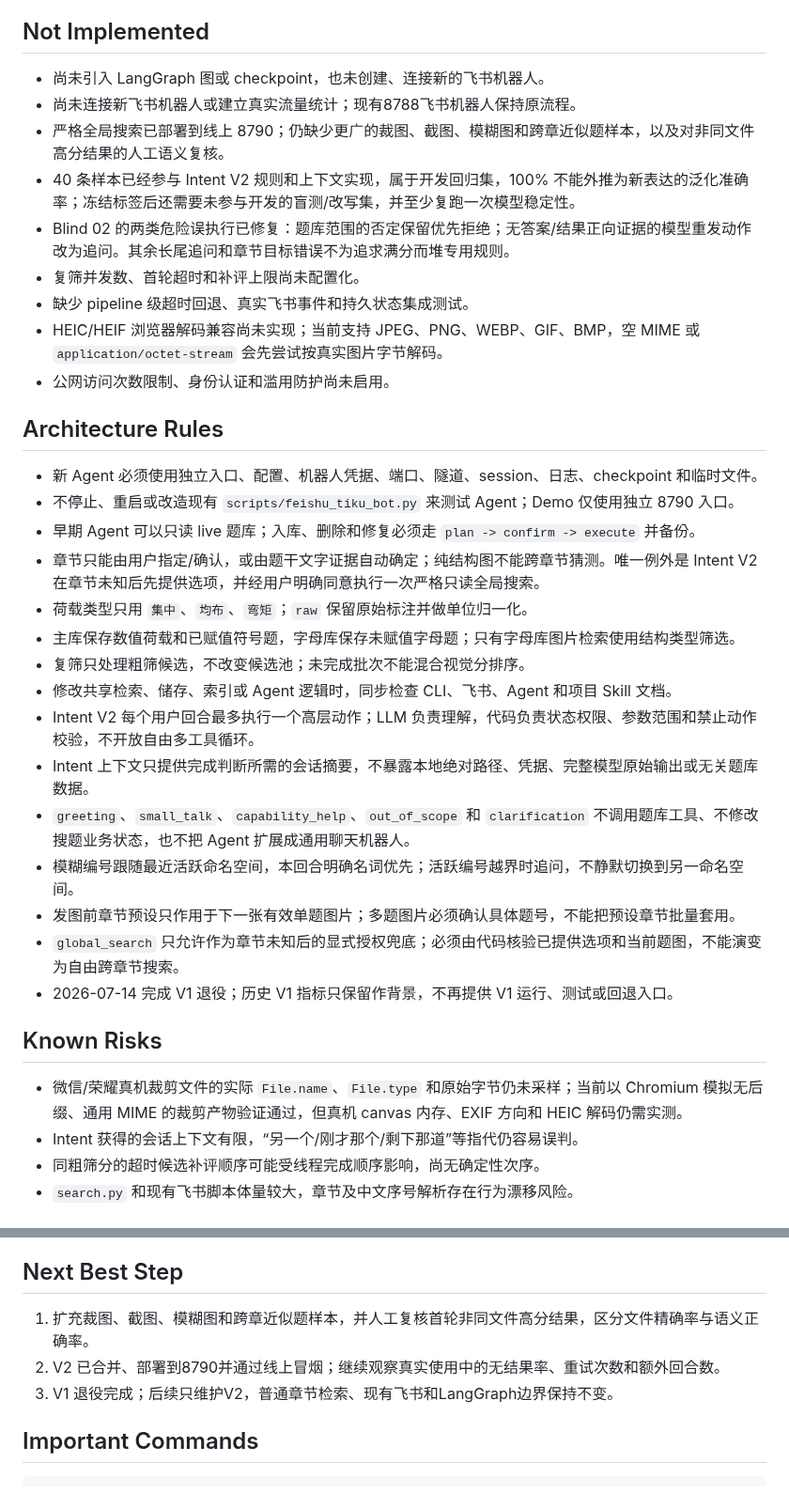
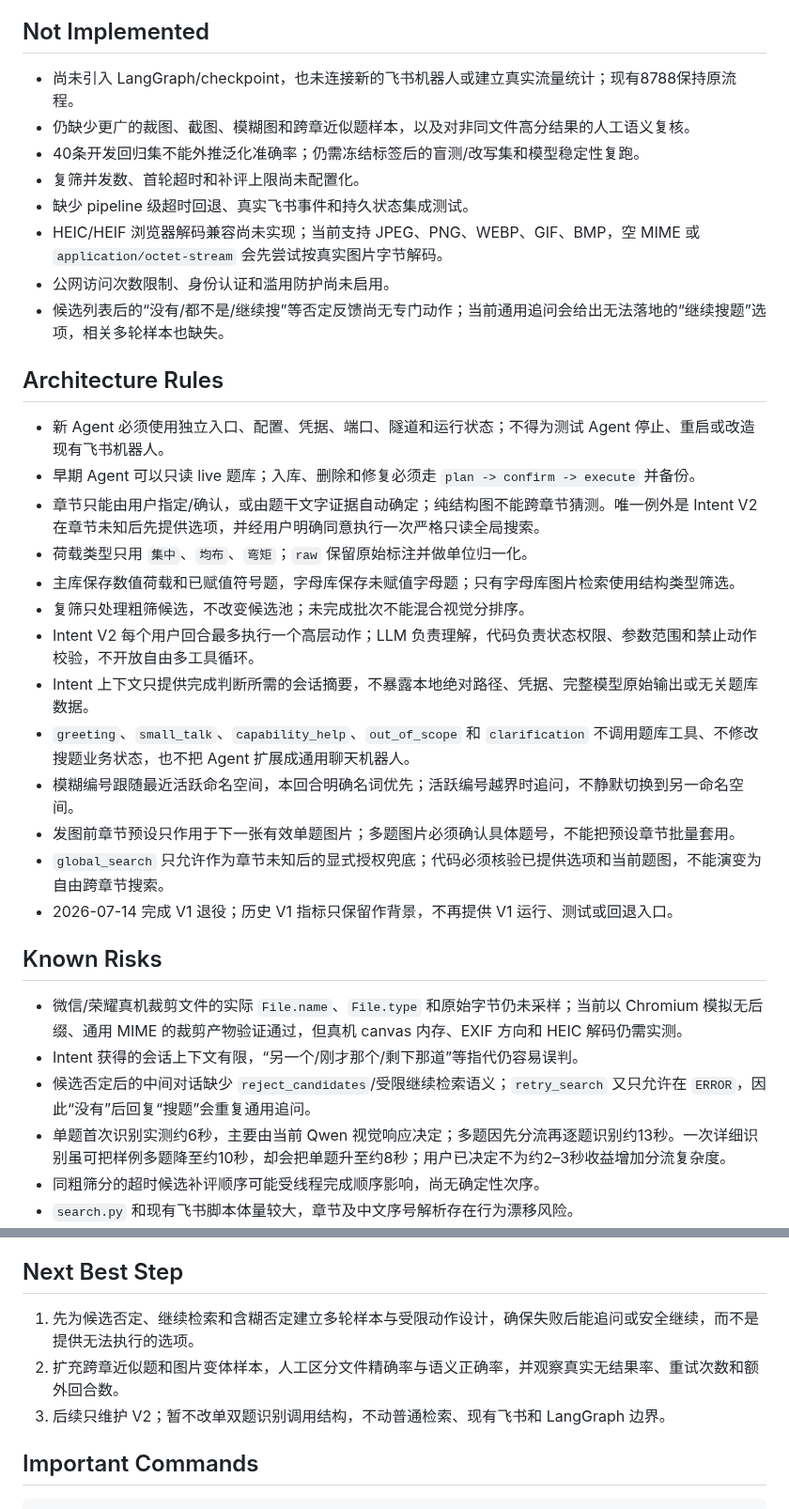
Before and after one commit to chai11w/structural-mechanics-ai-search, a Markdown page: .agents/project_memory.md, 2 parts joined by grey strips. Shown at 94% size. GitHub-like rendering.

Commit message:
docs: hand off current agent findings

```diff
--- a/.agents/project_memory.md
+++ b/.agents/project_memory.md
@@ -43,38 +34,37 @@
 
 ## Not Implemented
 
-- 尚未引入 LangGraph 图或 checkpoint，也未创建、连接新的飞书机器人。
-- 尚未连接新飞书机器人或建立真实流量统计；现有8788飞书机器人保持原流程。
-- 严格全局搜索已部署到线上 8790；仍缺少更广的裁图、截图、模糊图和跨章近似题样本，以及对非同文件高分结果的人工语义复核。
-- 40 条样本已经参与 Intent V2 规则和上下文实现，属于开发回归集，100% 不能外推为新表达的泛化准确率；冻结标签后还需要未参与开发的盲测/改写集，并至少复跑一次模型稳定性。
-- Blind 02 的两类危险误执行已修复：题库范围的否定保留优先拒绝；无答案/结果正向证据的模型重发动作改为追问。其余长尾追问和章节目标错误不为追求满分而堆专用规则。
+- 尚未引入 LangGraph/checkpoint，也未连接新的飞书机器人或建立真实流量统计；现有8788保持原流程。
+- 仍缺少更广的裁图、截图、模糊图和跨章近似题样本，以及对非同文件高分结果的人工语义复核。
+- 40条开发回归集不能外推泛化准确率；仍需冻结标签后的盲测/改写集和模型稳定性复跑。
 - 复筛并发数、首轮超时和补评上限尚未配置化。
 - 缺少 pipeline 级超时回退、真实飞书事件和持久状态集成测试。
 - HEIC/HEIF 浏览器解码兼容尚未实现；当前支持 JPEG、PNG、WEBP、GIF、BMP，空 MIME 或 `application/octet-stream` 会先尝试按真实图片字节解码。
 - 公网访问次数限制、身份认证和滥用防护尚未启用。
+- 候选列表后的“没有/都不是/继续搜”等否定反馈尚无专门动作；当前通用追问会给出无法落地的“继续搜题”选项，相关多轮样本也缺失。
 
 ## Architecture Rules
 
-- 新 Agent 必须使用独立入口、配置、机器人凭据、端口、隧道、session、日志、checkpoint 和临时文件。
-- 不停止、重启或改造现有 `scripts/feishu_tiku_bot.py` 来测试 Agent；Demo 仅使用独立 8790 入口。
+- 新 Agent 必须使用独立入口、配置、凭据、端口、隧道和运行状态；不得为测试 Agent 停止、重启或改造现有飞书机器人。
 - 早期 Agent 可以只读 live 题库；入库、删除和修复必须走 `plan -> confirm -> execute` 并备份。
 - 章节只能由用户指定/确认，或由题干文字证据自动确定；纯结构图不能跨章节猜测。唯一例外是 Intent V2 在章节未知后先提供选项，并经用户明确同意执行一次严格只读全局搜索。
 - 荷载类型只用 `集中`、`均布`、`弯矩`；`raw` 保留原始标注并做单位归一化。
 - 主库保存数值荷载和已赋值符号题，字母库保存未赋值字母题；只有字母库图片检索使用结构类型筛选。
 - 复筛只处理粗筛候选，不改变候选池；未完成批次不能混合视觉分排序。
-- 修改共享检索、储存、索引或 Agent 逻辑时，同步检查 CLI、飞书、Agent 和项目 Skill 文档。
 - Intent V2 每个用户回合最多执行一个高层动作；LLM 负责理解，代码负责状态权限、参数范围和禁止动作校验，不开放自由多工具循环。
 - Intent 上下文只提供完成判断所需的会话摘要，不暴露本地绝对路径、凭据、完整模型原始输出或无关题库数据。
 - `greeting`、`small_talk`、`capability_help`、`out_of_scope` 和 `clarification` 不调用题库工具、不修改搜题业务状态，也不把 Agent 扩展成通用聊天机器人。
 - 模糊编号跟随最近活跃命名空间，本回合明确名词优先；活跃编号越界时追问，不静默切换到另一命名空间。
 - 发图前章节预设只作用于下一张有效单题图片；多题图片必须确认具体题号，不能把预设章节批量套用。
-- `global_search` 只允许作为章节未知后的显式授权兜底；必须由代码核验已提供选项和当前题图，不能演变为自由跨章节搜索。
+- `global_search` 只允许作为章节未知后的显式授权兜底；代码必须核验已提供选项和当前题图，不能演变为自由跨章节搜索。
 - 2026-07-14 完成 V1 退役；历史 V1 指标只保留作背景，不再提供 V1 运行、测试或回退入口。
 
 ## Known Risks
 
 - 微信/荣耀真机裁剪文件的实际 `File.name`、`File.type` 和原始字节仍未采样；当前以 Chromium 模拟无后缀、通用 MIME 的裁剪产物验证通过，但真机 canvas 内存、EXIF 方向和 HEIC 解码仍需实测。
 - Intent 获得的会话上下文有限，“另一个/刚才那个/剩下那道”等指代仍容易误判。
+- 候选否定后的中间对话缺少 `reject_candidates`/受限继续检索语义；`retry_search` 又只允许在 `ERROR`，因此“没有”后回复“搜题”会重复通用追问。
+- 单题首次识别实测约6秒，主要由当前 Qwen 视觉响应决定；多题因先分流再逐题识别约13秒。一次详细识别虽可把样例多题降至约10秒，却会把单题升至约8秒；用户已决定不为约2–3秒收益增加分流复杂度。
 - 同粗筛分的超时候选补评顺序可能受线程完成顺序影响，尚无确定性次序。
 - `search.py` 和现有飞书脚本体量较大，章节及中文序号解析存在行为漂移风险。
 - 单元测试以 mock/纯函数为主，外部模型、飞书事件与持久状态覆盖不足。
@@ -96,9 +86,9 @@
 
 ## Next Best Step
 
-1. 扩充裁图、截图、模糊图和跨章近似题样本，并人工复核首轮非同文件高分结果，区分文件精确率与语义正确率。
-2. V2 已合并、部署到8790并通过线上冒烟；继续观察真实使用中的无结果率、重试次数和额外回合数。
-3. V1 退役完成；后续只维护V2，普通章节检索、现有飞书和LangGraph边界保持不变。
+1. 先为候选否定、继续检索和含糊否定建立多轮样本与受限动作设计，确保失败后能追问或安全继续，而不是提供无法执行的选项。
+2. 扩充跨章近似题和图片变体样本，人工区分文件精确率与语义正确率，并观察真实无结果率、重试次数和额外回合数。
+3. 后续只维护 V2；暂不改单双题识别调用结构，不动普通检索、现有飞书和 LangGraph 边界。
 
 ## Important Commands
 
```
Also changed, not shown: other parts of .agents/project_memory.md (+17 -26 lines).
